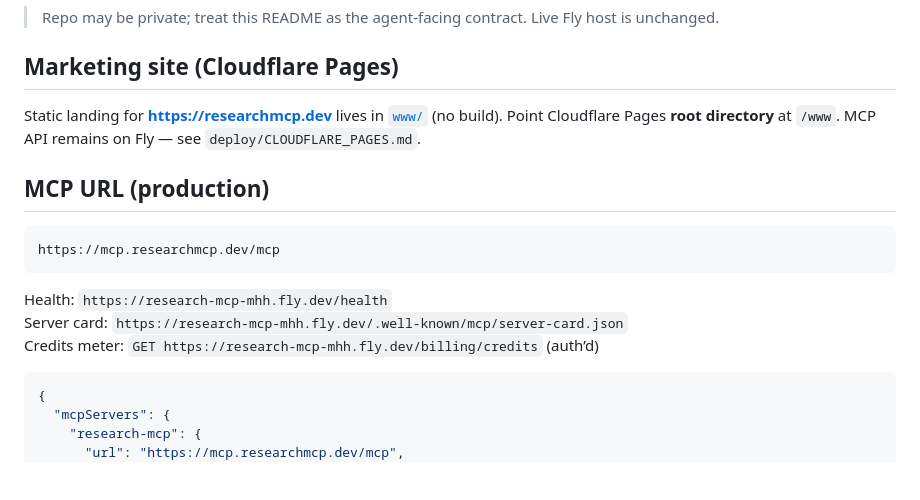
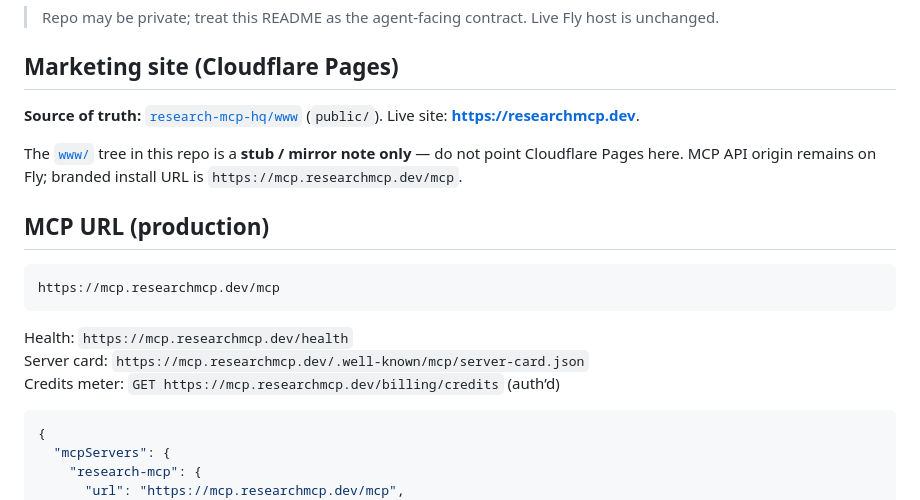
Before and after one commit to research-mcp-hq/research-mcp, a Markdown page: README.md, the part around the change. Rendered like a GitHub page; blank space fills up the shorter version.

Commit message:
README: Pages SoT is research-mcp-hq/www; brand health URLs.
www/ in this repo is stub-only — Cloudflare Pages publishes research-mcp-hq/www public/.

````diff
--- a/README.md
+++ b/README.md
@@ -8,7 +8,9 @@ Paid **cited research** remote MCP for coding / research agents (API key auth, n
 
 ## Marketing site (Cloudflare Pages)
 
-Static landing for **https://researchmcp.dev** lives in [`www/`](./www/) (no build). Point Cloudflare Pages **root directory** at `/www`. MCP API remains on Fly — see `deploy/CLOUDFLARE_PAGES.md`.
+**Source of truth:** [`research-mcp-hq/www`](https://github.com/research-mcp-hq/www) (`public/`). Live site: **https://researchmcp.dev**.
+
+The [`www/`](./www/) tree in this repo is a **stub / mirror note only** — do not point Cloudflare Pages here. MCP API origin remains on Fly; branded install URL is `https://mcp.researchmcp.dev/mcp`.
 
 ## MCP URL (production)
 
@@ -16,9 +18,9 @@ Static landing for **https://researchmcp.dev** lives in [`www/`](./www/) (no bui
 https://mcp.researchmcp.dev/mcp
 ```
 
-Health: `https://research-mcp-mhh.fly.dev/health`
-Server card: `https://research-mcp-mhh.fly.dev/.well-known/mcp/server-card.json`
-Credits meter: `GET https://research-mcp-mhh.fly.dev/billing/credits` (auth’d)
+Health: `https://mcp.researchmcp.dev/health`
+Server card: `https://mcp.researchmcp.dev/.well-known/mcp/server-card.json`
+Credits meter: `GET https://mcp.researchmcp.dev/billing/credits` (auth’d)
 
 ```json
 {
````
